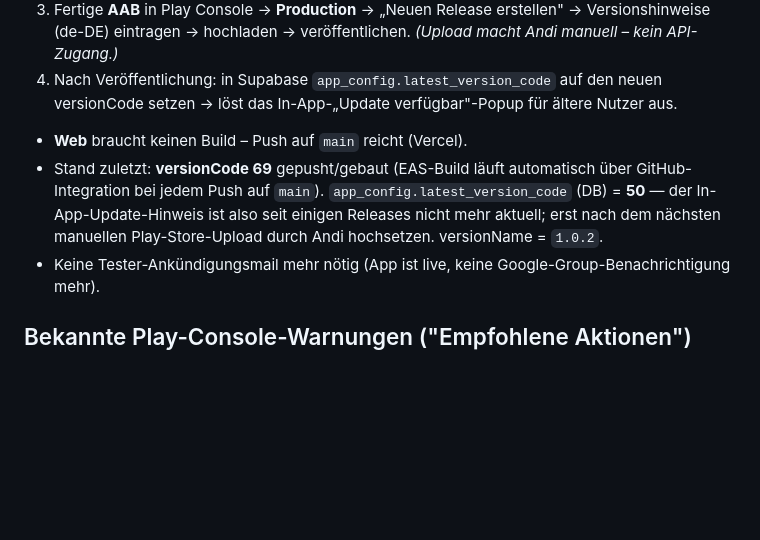
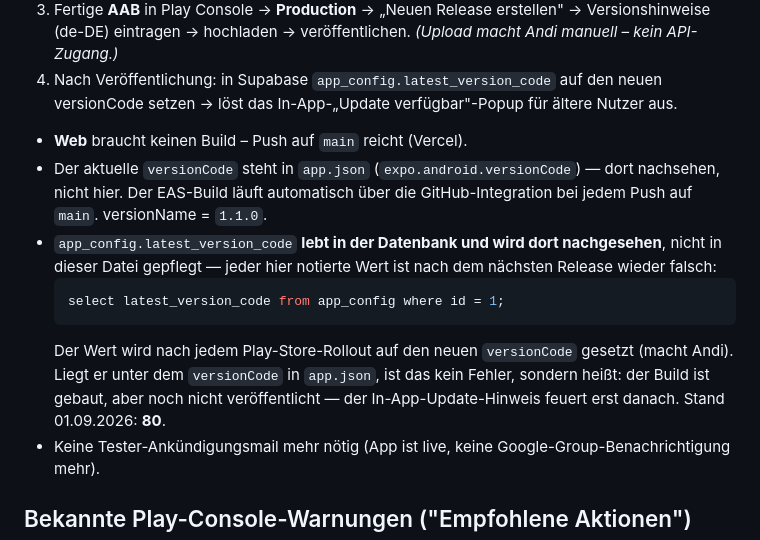
Before and after one commit to Sai5412016/heimlig, a Markdown page: CONTEXT.md, the part around the change. Drawn GitHub-style; blank space fills up the shorter version.

Commit message:
Stop tracking latest_version_code in Markdown
The value lives in app_config and is bumped after every Play Store rollout, so
every number written into a doc file is wrong again one release later - it had
drifted to 50 while the database was at 80. All three copies now point at the
query instead, and note that a value below app.json's versionCode is the normal
state for a build that is built but not yet published.

````diff
--- a/CONTEXT.md
+++ b/CONTEXT.md
@@ -23,7 +23,12 @@ Heimlig ist **live im Play Store** (offizieller Production-Release, kein geschlo
 3. Fertige **AAB** in Play Console → **Production** → „Neuen Release erstellen" → Versionshinweise (de-DE) eintragen → hochladen → veröffentlichen. *(Upload macht Andi manuell – kein API-Zugang.)*
 4. Nach Veröffentlichung: in Supabase `app_config.latest_version_code` auf den neuen versionCode setzen → löst das In-App-„Update verfügbar"-Popup für ältere Nutzer aus.
 - **Web** braucht keinen Build – Push auf `main` reicht (Vercel).
-- Stand zuletzt: **versionCode 69** gepusht/gebaut (EAS-Build läuft automatisch über GitHub-Integration bei jedem Push auf `main`). `app_config.latest_version_code` (DB) = **50** — der In-App-Update-Hinweis ist also seit einigen Releases nicht mehr aktuell; erst nach dem nächsten manuellen Play-Store-Upload durch Andi hochsetzen. versionName = `1.0.2`.
+- Der aktuelle `versionCode` steht in `app.json` (`expo.android.versionCode`) — dort nachsehen, nicht hier. Der EAS-Build läuft automatisch über die GitHub-Integration bei jedem Push auf `main`. versionName = `1.1.0`.
+- `app_config.latest_version_code` **lebt in der Datenbank und wird dort nachgesehen**, nicht in dieser Datei gepflegt — jeder hier notierte Wert ist nach dem nächsten Release wieder falsch:
+  ```sql
+  select latest_version_code from app_config where id = 1;
+  ```
+  Der Wert wird nach jedem Play-Store-Rollout auf den neuen `versionCode` gesetzt (macht Andi). Liegt er unter dem `versionCode` in `app.json`, ist das kein Fehler, sondern heißt: der Build ist gebaut, aber noch nicht veröffentlicht — der In-App-Update-Hinweis feuert erst danach. Stand 01.09.2026: **80**.
 - Keine Tester-Ankündigungsmail mehr nötig (App ist live, keine Google-Group-Benachrichtigung mehr).
 
 ## Bekannte Play-Console-Warnungen ("Empfohlene Aktionen")
````
Also changed, not shown: 2 other files.
